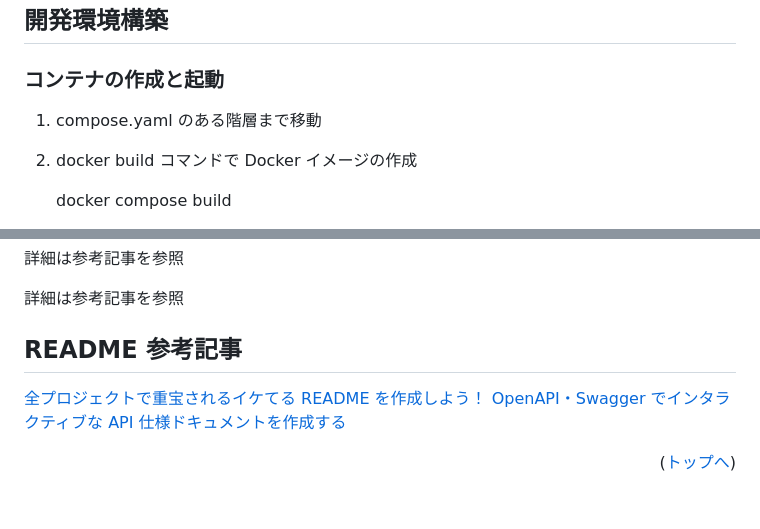
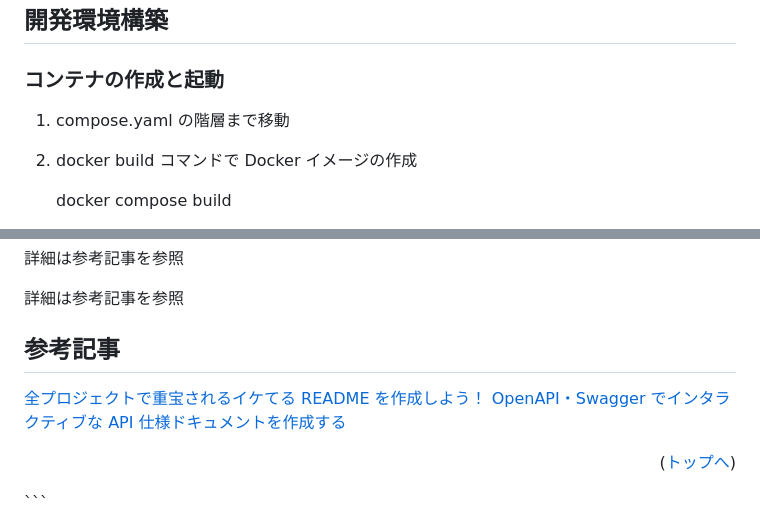
Before and after one commit to RareTECH-Hackathon-D-Team2024Autumn/stretch-app, a Markdown page: README.md, 2 parts joined by grey strips. GitHub-like rendering; blank space fills up the shorter version.

````diff
--- a/README.md
+++ b/README.md
@@ -150,7 +150,7 @@ db を除外
 
 ### コンテナの作成と起動
 
-1. compose.yaml のある階層まで移動
+1. compose.yaml の階層まで移動
 
 2. docker build コマンドで Docker イメージの作成
 
@@ -290,9 +289,10 @@ create user 'stretch_user'@'%' identified by 'stretch_MySQL'
 
 詳細は参考記事を参照
 
-## README 参考記事
+## 参考記事
 
 [全プロジェクトで重宝されるイケてる README を作成しよう！](https://qiita.com/shun198/items/c983c713452c041ef787)
 [OpenAPI・Swagger でインタラクティブな API 仕様ドキュメントを作成する](https://zenn.dev/knm/articles/32106f623bd382)
 
 <p align="right">(<a href="#top">トップへ</a>)</p>
+```
````
Also changed, not shown: other parts of README.md (+5 -6 lines).
